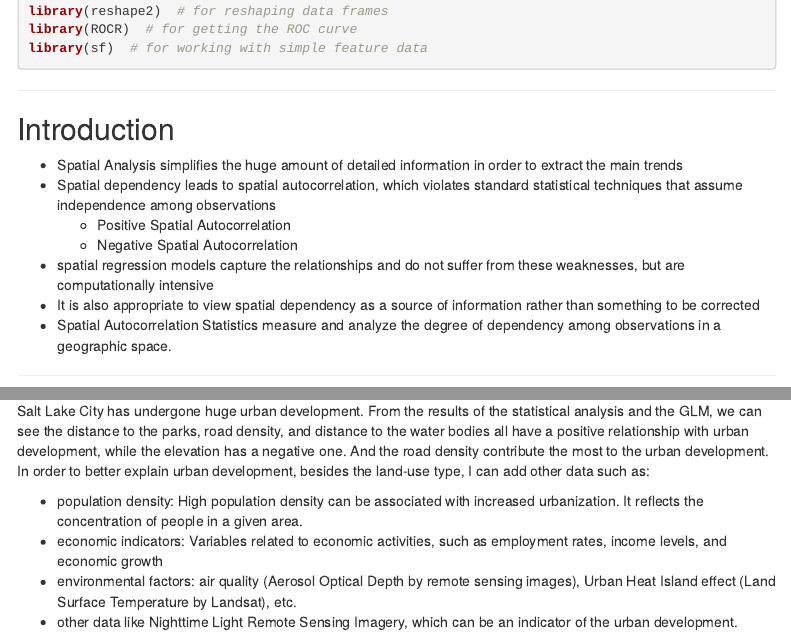
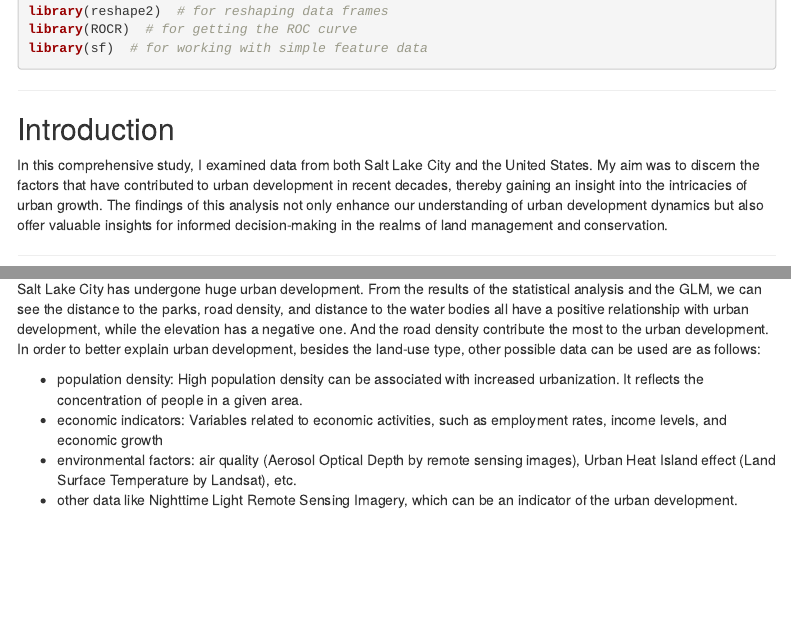
Before and after one commit to xiuyucao/EAS648-assignments, an R Markdown document (lab5/lab5.Rmd): the page in a window 1100 px wide, from 270 px down, and a second part further down, joined at a grey line. Rendered offline with R 4.5, knitr and Pandoc, with nearby package versions; some code elsewhere in the file could not run offline; menus at the side of the page are left out.

Commit message:
Refined lab5

````diff
--- a/lab5/lab5.Rmd
+++ b/lab5/lab5.Rmd
@@ -22,13 +22,7 @@ library(sf)  # for working with simple feature data
 
 ******************************************************
 ## Introduction
-* Spatial Analysis simplifies the huge amount of detailed information in order to extract the main trends
-* Spatial dependency leads to spatial autocorrelation, which violates standard statistical techniques that assume independence among observations
-  * Positive Spatial Autocorrelation
-  * Negative Spatial Autocorrelation
-* spatial regression models capture the relationships and do not suffer from these weaknesses, but are computationally intensive
-* It is also appropriate to view spatial dependency as a source of information rather than something to be corrected
-* Spatial Autocorrelation Statistics measure and analyze the degree of dependency among observations in a geographic space.
+In this comprehensive study, I examined data from both Salt Lake City and the United States. My aim was to discern the factors that have contributed to urban development in recent decades, thereby gaining an insight into the intricacies of urban growth. The findings of this analysis not only enhance our understanding of urban development dynamics but also offer valuable insights for informed decision-making in the realms of land management and conservation.
 
 
 ******************************************************
@@ -228,7 +222,7 @@ ggplot(predicted, aes(y=y, x=x, color=probability)) +
 ```
 
 ### Conclusion
-Salt Lake City has undergone huge urban development. From the results of the statistical analysis and the GLM, we can see the distance to the parks, road density, and distance to the water bodies all have a positive relationship with urban development, while the elevation has a negative one. And the road density contribute the most to the urban development. In order to better explain urban development, besides the land-use type, I can add other data such as:
+Salt Lake City has undergone huge urban development. From the results of the statistical analysis and the GLM, we can see the distance to the parks, road density, and distance to the water bodies all have a positive relationship with urban development, while the elevation has a negative one. And the road density contribute the most to the urban development. In order to better explain urban development, besides the land-use type, other possible data can be used are as follows:
 
 * population density: High population density can be associated with increased urbanization. It reflects the concentration of people in a given area.
 * economic indicators: Variables related to economic activities, such as employment rates, income levels, and economic growth
````
Also changed, not shown: lab5/lab5.html, lab5/lab5.Rmd (8 more changed lines).
